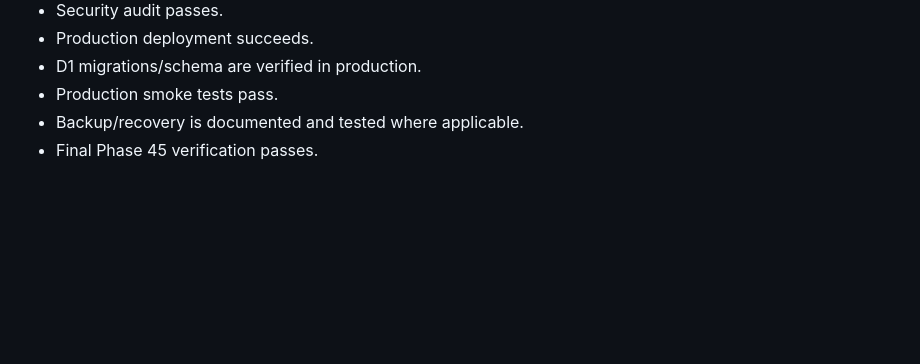
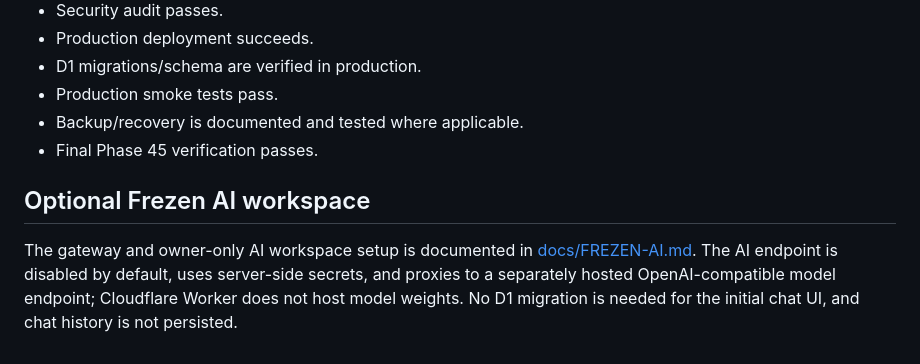
Before and after one commit to RaAnFreez/Freezen, a Markdown page: README.md, the part around the change. GitHub-like rendering; blank space fills up the shorter version.

Commit message:
docs(ai): link Frezen AI workspace setup

```diff
--- a/README.md
+++ b/README.md
@@ -214,3 +214,8 @@ FREZEN CONTROL SYSTEM V3 is production-ready only when:
 - Production smoke tests pass.
 - Backup/recovery is documented and tested where applicable.
 - Final Phase 45 verification passes.
+
+
+## Optional Frezen AI workspace
+
+The gateway and owner-only AI workspace setup is documented in [docs/FREZEN-AI.md](docs/FREZEN-AI.md). The AI endpoint is disabled by default, uses server-side secrets, and proxies to a separately hosted OpenAI-compatible model endpoint; Cloudflare Worker does not host model weights. No D1 migration is needed for the initial chat UI, and chat history is not persisted.
```
